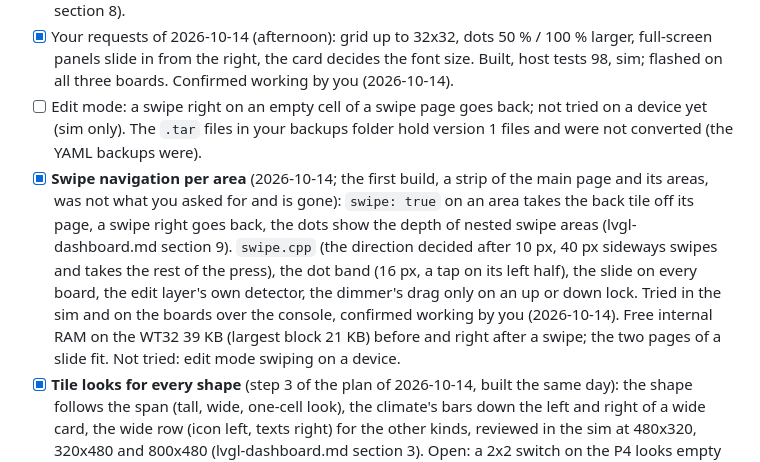
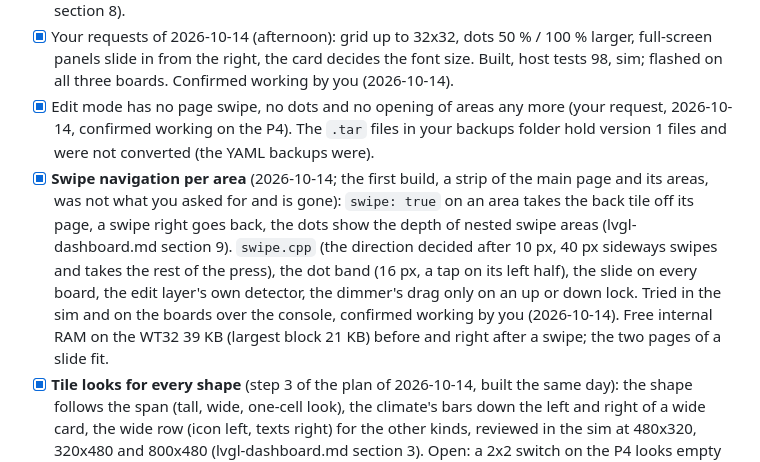
Before and after one commit to sascha432/esp32-hassctrl, a Markdown page: docs/TODO.md, the part around the change. GitHub-like rendering.

Commit message:
TODO: edit mode navigation removed
Co-Authored-By: Claude Sonnet 5.5 <noreply@anthropic.com>

```diff
--- a/docs/TODO.md
+++ b/docs/TODO.md
@@ -1440,8 +1440,8 @@ Dashboard ([architecture.md](architecture.md) section 14):
 - [x] Your requests of 2026-10-14 (afternoon): grid up to 32x32, dots 50 % / 100 % larger,
       full-screen panels slide in from the right, the card decides the font size. Built,
       host tests 98, sim; flashed on all three boards. Confirmed working by you (2026-10-14).
-- [ ] Edit mode: a swipe right on an empty cell of a swipe page goes back; not tried on a
-      device yet (sim only). The `.tar` files in your backups folder hold version 1 files
+- [x] Edit mode has no page swipe, no dots and no opening of areas any more (your request,
+      2026-10-14, confirmed working on the P4). The `.tar` files in your backups folder hold version 1 files
       and were not converted (the YAML backups were).
 - [x] **Swipe navigation per area** (2026-10-14; the first build, a strip of the main page
       and its areas, was not what you asked for and is gone): `swipe: true` on an area takes
@@ -1452,7 +1452,7 @@ Dashboard ([architecture.md](architecture.md) section 14):
       drag only on an up or down lock. Tried in the sim and on the boards over the console,
       confirmed working by you (2026-10-14). Free
       internal RAM on the WT32 39 KB (largest block 21 KB) before and right after a swipe; the
-      two pages of a slide fit. Not tried: edit mode swiping on a device.
+      two pages of a slide fit.
 - [x] **Tile looks for every shape** (step 3 of the plan of 2026-10-14, built the same day):
       the shape follows the span (tall, wide, one-cell look), the climate's bars down the left
       and right of a wide card, the wide row (icon left, texts right) for the other kinds,
```
